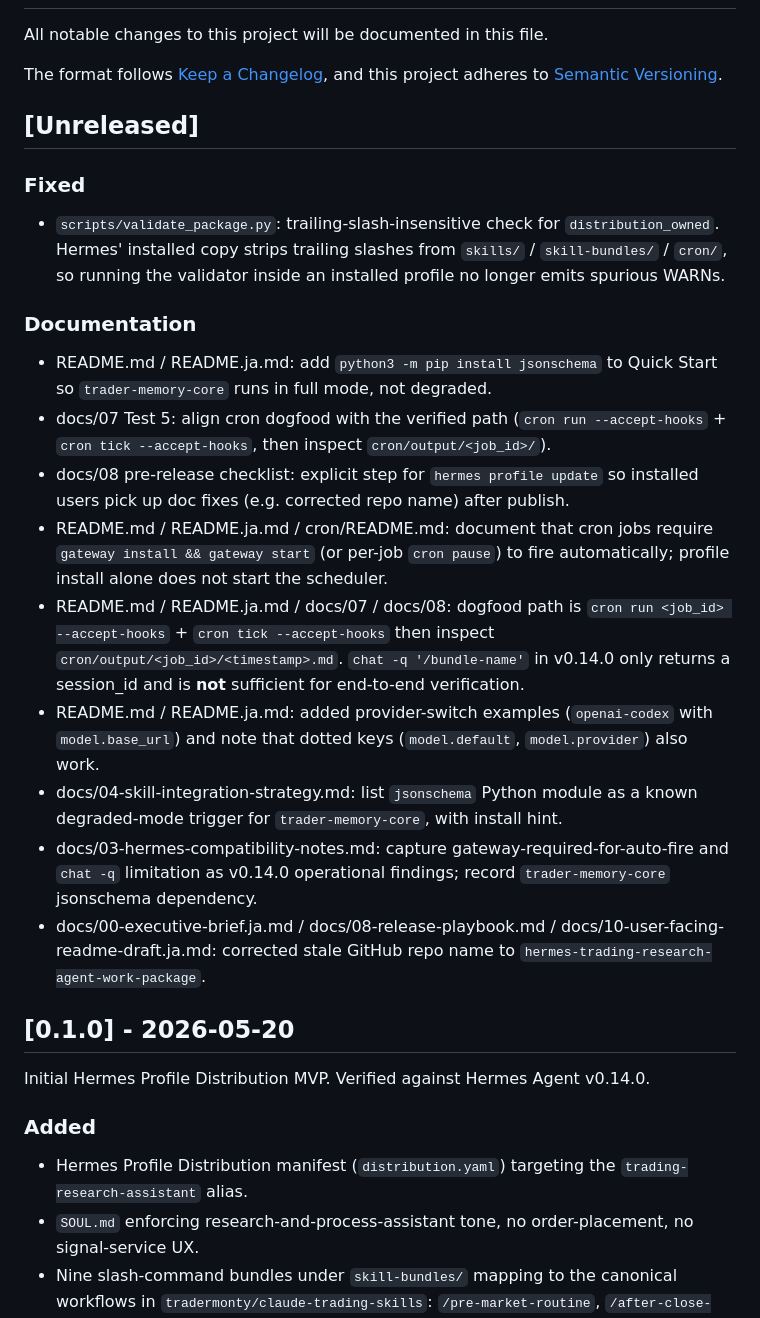
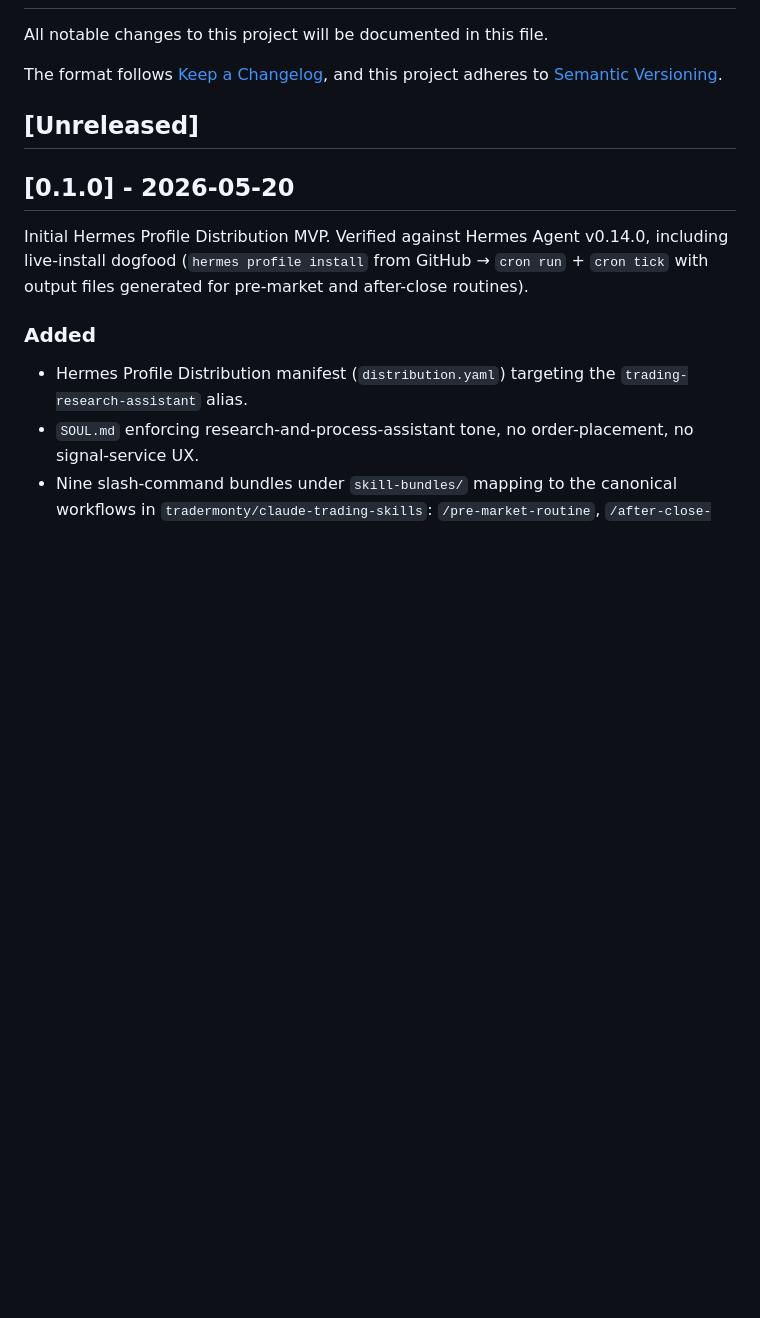
Before and after one commit to tradermonty/hermes-trading-research-agent-work-package, a Markdown page: CHANGELOG.md, the part around one of its changes. Drawn GitHub-style; blank space fills up the shorter version.

Commit message:
chore(release): fold Unreleased into v0.1.0
Promote the post-MVP fixes and documentation work that landed between
the initial v0.1.0 commit and the live-install dogfood feedback round
into the [0.1.0] section, ready for tagging:

- Fixed: validate_package.py trailing-slash insensitivity
- Documentation: jsonschema install in Quick Start, gateway
  install/start (or cron pause) for auto-fire, cron run --accept-hooks
  + cron tick dogfood path, provider-switch examples, stale repo name
  fixes across docs/00, docs/08, docs/10, PACKAGE_MANIFEST.md

distribution.yaml:version remains 0.1.0 (no bump needed — these
changes are internal docs / validator polish rather than a profile
manifest contract change).

Tests: make validate / make test (87 passed) unchanged.

Co-Authored-By: Claude Opus 4.7 (1M context) <noreply@anthropic.com>

```diff
--- a/CHANGELOG.md
+++ b/CHANGELOG.md
@@ -7,26 +7,9 @@ and this project adheres to [Semantic Versioning](https://semver.org/spec/v2.0.0
 
 ## [Unreleased]
 
-### Fixed
-
-- `scripts/validate_package.py`: trailing-slash-insensitive check for `distribution_owned`. Hermes' installed copy strips trailing slashes from `skills/` / `skill-bundles/` / `cron/`, so running the validator inside an installed profile no longer emits spurious WARNs.
-
-### Documentation
-
-- README.md / README.ja.md: add `python3 -m pip install jsonschema` to Quick Start so `trader-memory-core` runs in full mode, not degraded.
-- docs/07 Test 5: align cron dogfood with the verified path (`cron run --accept-hooks` + `cron tick --accept-hooks`, then inspect `cron/output/<job_id>/`).
-- docs/08 pre-release checklist: explicit step for `hermes profile update` so installed users pick up doc fixes (e.g. corrected repo name) after publish.
-- README.md / README.ja.md / cron/README.md: document that cron jobs require `gateway install && gateway start` (or per-job `cron pause`) to fire automatically; profile install alone does not start the scheduler.
-- README.md / README.ja.md / docs/07 / docs/08: dogfood path is `cron run <job_id> --accept-hooks` + `cron tick --accept-hooks` then inspect `cron/output/<job_id>/<timestamp>.md`. `chat -q '/bundle-name'` in v0.14.0 only returns a session_id and is **not** sufficient for end-to-end verification.
-- README.md / README.ja.md: added provider-switch examples (`openai-codex` with `model.base_url`) and note that dotted keys (`model.default`, `model.provider`) also work.
-- docs/04-skill-integration-strategy.md: list `jsonschema` Python module as a known degraded-mode trigger for `trader-memory-core`, with install hint.
-- docs/03-hermes-compatibility-notes.md: capture gateway-required-for-auto-fire and `chat -q` limitation as v0.14.0 operational findings; record `trader-memory-core` jsonschema dependency.
-- docs/00-executive-brief.ja.md / docs/08-release-playbook.md / docs/10-user-facing-readme-draft.ja.md: corrected stale GitHub repo name to `hermes-trading-research-agent-work-package`.
-
-
 ## [0.1.0] - 2026-05-20
 
-Initial Hermes Profile Distribution MVP. Verified against Hermes Agent v0.14.0.
+Initial Hermes Profile Distribution MVP. Verified against Hermes Agent v0.14.0, including live-install dogfood (`hermes profile install` from GitHub → `cron run` + `cron tick` with output files generated for pre-market and after-close routines).
 
 ### Added
 
```
Also changed, not shown: other parts of CHANGELOG.md (+14 -0 lines).
